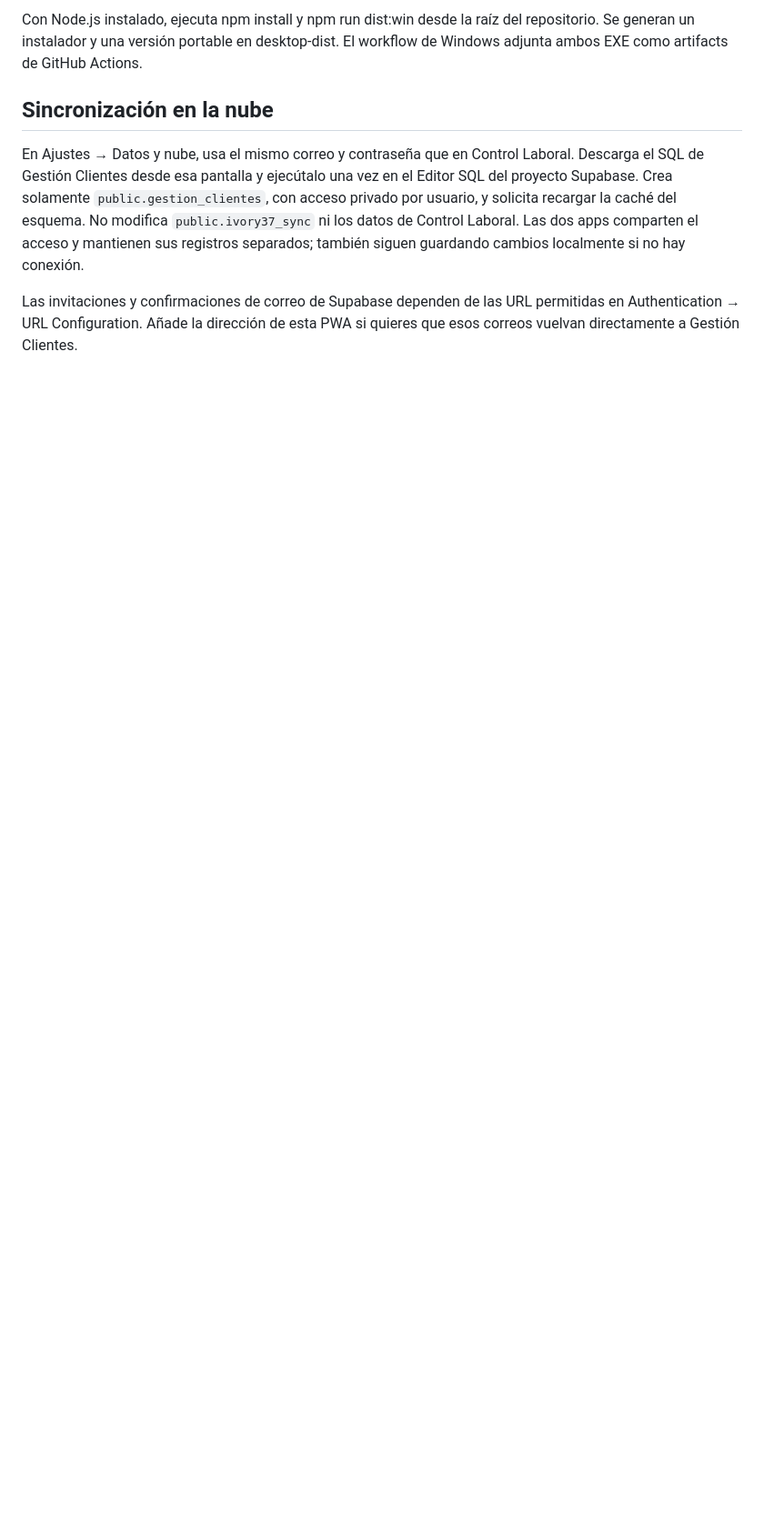
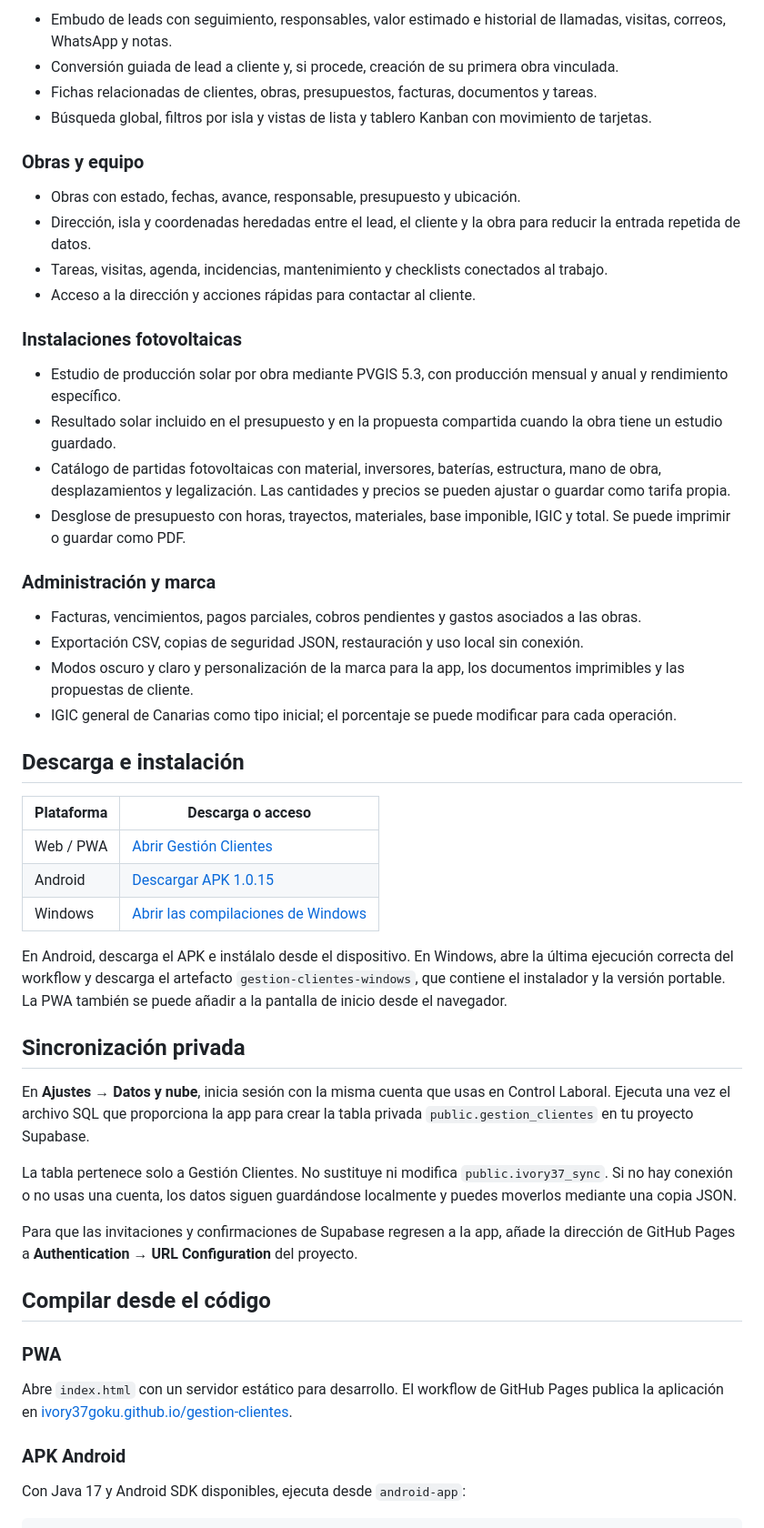
Before and after one commit to Ivory37goku/gestion-clientes, a Markdown page: README.md, the part around one of its changes. Shown at 91% size. Drawn GitHub-style; blank space fills up the shorter version.

```diff
--- a/README.md
+++ b/README.md
@@ -58,18 +26,55 @@ Descarga directa de Android: [Gestión Clientes 1.0.14](https://raw.githubuserco
 
-Con Node.js instalado, ejecuta npm install y npm run dist:win desde la raíz del
-repositorio. Se generan un instalador y una versión portable en desktop-dist.
-El workflow de Windows adjunta ambos EXE como artifacts de GitHub Actions.
+- Embudo de leads con seguimiento, responsables, valor estimado e historial de llamadas, visitas, correos, WhatsApp y notas.
+- Conversión guiada de lead a cliente y, si procede, creación de su primera obra vinculada.
+- Fichas relacionadas de clientes, obras, presupuestos, facturas, documentos y tareas.
+- Búsqueda global, filtros por isla y vistas de lista y tablero Kanban con movimiento de tarjetas.
 
-## Sincronización en la nube
+### Obras y equipo
 
-En Ajustes → Datos y nube, usa el mismo correo y contraseña que en Control
-Laboral. Descarga el SQL de Gestión Clientes desde esa pantalla y ejecútalo una
-vez en el Editor SQL del proyecto Supabase. Crea solamente
-`public.gestion_clientes`, con acceso privado por usuario, y solicita recargar la
-caché del esquema. No modifica `public.ivory37_sync` ni los datos de Control
-Laboral. Las dos apps comparten el acceso y mantienen sus registros separados;
-también siguen guardando cambios localmente si no hay conexión.
+- Obras con estado, fechas, avance, responsable, presupuesto y ubicación.
+- Dirección, isla y coordenadas heredadas entre el lead, el cliente y la obra para reducir la entrada repetida de datos.
+- Tareas, visitas, agenda, incidencias, mantenimiento y checklists conectados al trabajo.
+- Acceso a la dirección y acciones rápidas para contactar al cliente.
 
-Las invitaciones y confirmaciones de correo de Supabase dependen de las URL
-permitidas en Authentication → URL Configuration. Añade la dirección de esta
-PWA si quieres que esos correos vuelvan directamente a Gestión Clientes.
+### Instalaciones fotovoltaicas
+
+- Estudio de producción solar por obra mediante PVGIS 5.3, con producción mensual y anual y rendimiento específico.
+- Resultado solar incluido en el presupuesto y en la propuesta compartida cuando la obra tiene un estudio guardado.
+- Catálogo de partidas fotovoltaicas con material, inversores, baterías, estructura, mano de obra, desplazamientos y legalización. Las cantidades y precios se pueden ajustar o guardar como tarifa propia.
+- Desglose de presupuesto con horas, trayectos, materiales, base imponible, IGIC y total. Se puede imprimir o guardar como PDF.
+
+### Administración y marca
+
+- Facturas, vencimientos, pagos parciales, cobros pendientes y gastos asociados a las obras.
+- Exportación CSV, copias de seguridad JSON, restauración y uso local sin conexión.
+- Modos oscuro y claro y personalización de la marca para la app, los documentos imprimibles y las propuestas de cliente.
+- IGIC general de Canarias como tipo inicial; el porcentaje se puede modificar para cada operación.
+
+## Descarga e instalación
+
+| Plataforma | Descarga o acceso |
+| --- | --- |
+| Web / PWA | [Abrir Gestión Clientes](https://ivory37goku.github.io/gestion-clientes/) |
+| Android | [Descargar APK 1.0.15](https://raw.githubusercontent.com/Ivory37goku/gestion-clientes/main/downloads/gestion-clientes-1.0.15.apk) |
+| Windows | [Abrir las compilaciones de Windows](https://github.com/Ivory37goku/gestion-clientes/actions/workflows/windows.yml) |
+
+En Android, descarga el APK e instálalo desde el dispositivo. En Windows, abre la última ejecución correcta del workflow y descarga el artefacto `gestion-clientes-windows`, que contiene el instalador y la versión portable. La PWA también se puede añadir a la pantalla de inicio desde el navegador.
+
+## Sincronización privada
+
+En **Ajustes → Datos y nube**, inicia sesión con la misma cuenta que usas en Control Laboral. Ejecuta una vez el archivo SQL que proporciona la app para crear la tabla privada `public.gestion_clientes` en tu proyecto Supabase.
+
+La tabla pertenece solo a Gestión Clientes. No sustituye ni modifica `public.ivory37_sync`. Si no hay conexión o no usas una cuenta, los datos siguen guardándose localmente y puedes moverlos mediante una copia JSON.
+
+Para que las invitaciones y confirmaciones de Supabase regresen a la app, añade la dirección de GitHub Pages a **Authentication → URL Configuration** del proyecto.
+
+## Compilar desde el código
+
+### PWA
+
+Abre `index.html` con un servidor estático para desarrollo. El workflow de GitHub Pages publica la aplicación en [ivory37goku.github.io/gestion-clientes](https://ivory37goku.github.io/gestion-clientes/).
+
+### APK Android
+
+Con Java 17 y Android SDK disponibles, ejecuta desde `android-app`:
+
```
Also changed, not shown: other parts of README.md (+45 -44 lines), screenshots/brand-proposal.jpg (added), screenshots/brand-settings.jpg (added), 13 other files.
